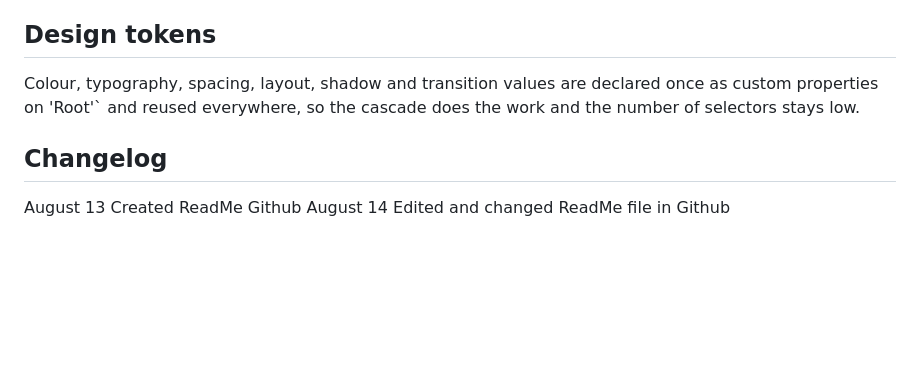
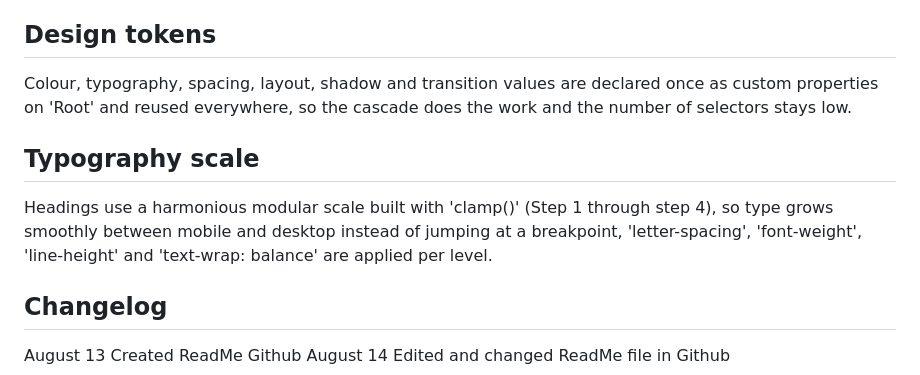
Before and after one commit to Thandeka-M05/Nourish-And-Bloom-Web-development, a Markdown page: README.md, the part around the change. Rendered like a GitHub page; blank space fills up the shorter version.

Commit message:
Add typography scale section to README
Added a section on typography scale explaining the use of 'clamp()' for harmonious modular scaling and other typographic properties.

```diff
--- a/README.md
+++ b/README.md
@@ -65,8 +65,15 @@ who ask for less movement.
 
 ## Design tokens
 Colour, typography, spacing, layout, shadow and transition values are declared
-once as custom properties on 'Root'` and reused everywhere, so the cascade does
+once as custom properties on 'Root' and reused everywhere, so the cascade does
 the work and the number of selectors stays low.
+
+## Typography scale
+Headings use a harmonious modular scale built with 'clamp()'
+(Step 1 through step 4), so type grows smoothly between mobile and
+desktop instead of jumping at a breakpoint, 'letter-spacing', 'font-weight',
+'line-height' and 'text-wrap: balance' are applied per level.
+
 
 ## Changelog
 August 13 Created ReadMe Github
```
